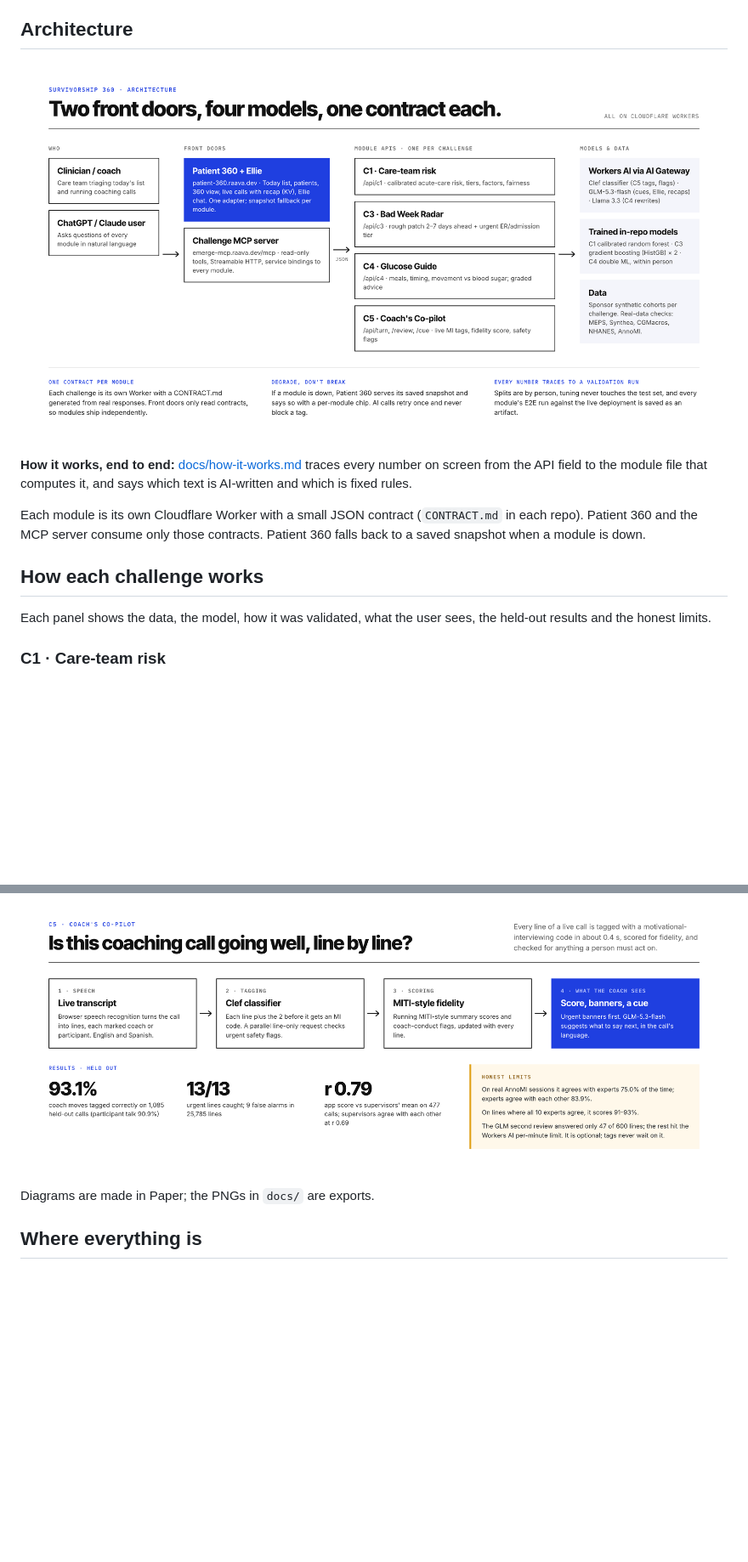
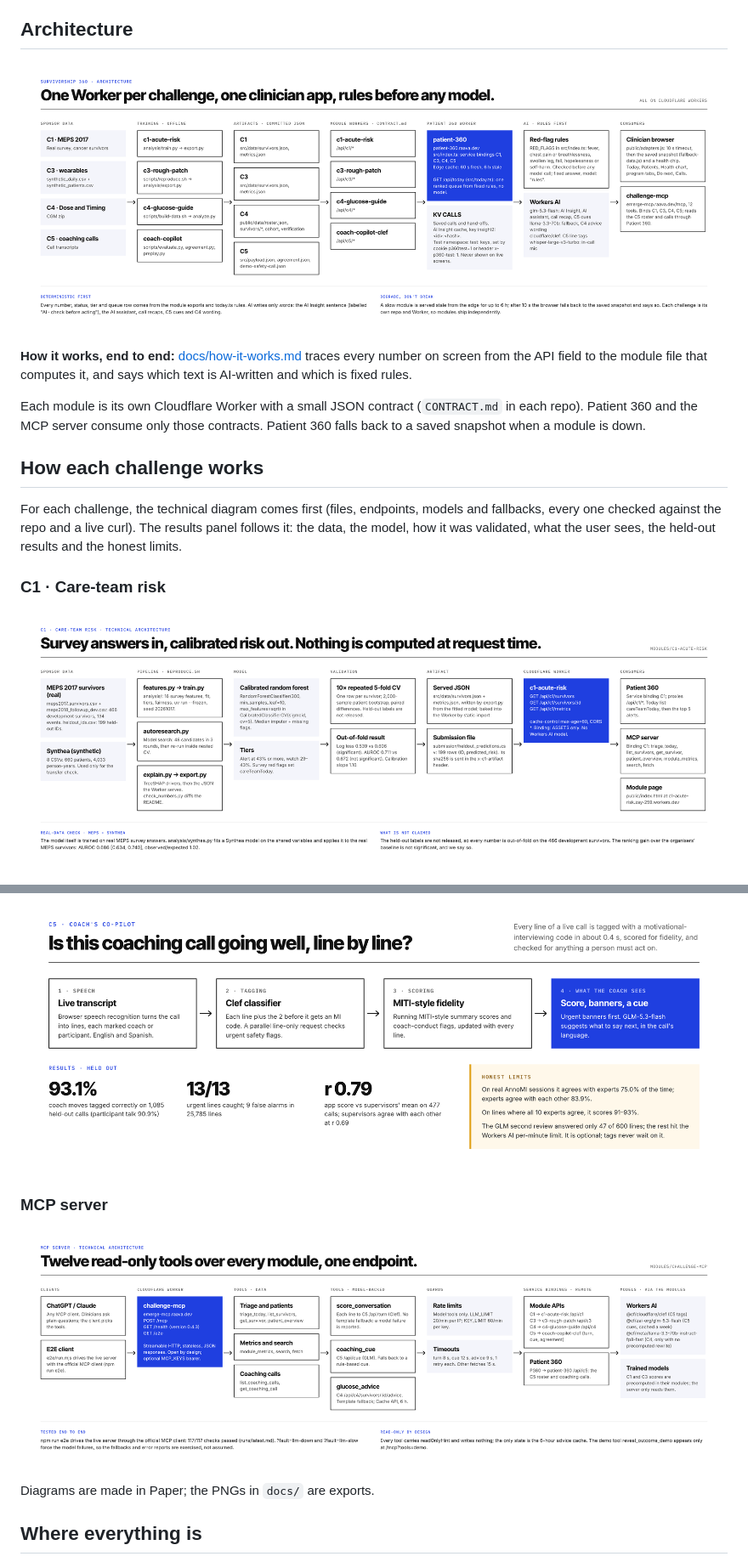
Before and after one commit to zaycruz/survivorship-360, a Markdown page: README.md, 2 parts joined by grey strips. Shown at 85% size. Drawn GitHub-style; pictures changed too: docs/arch-c1.png (added), docs/arch-mcp.png (added), docs/architecture.png; blank space fills up the shorter version.

Commit message:
README: technical architecture diagram per challenge and MCP; whole-app architecture redrawn (AI assistant, rules before any model)
Co-Authored-By: Claude Opus 5.5 <noreply@anthropic.com>

```diff
--- a/README.md
+++ b/README.md
@@ -45,9 +45,11 @@ Each module is its own Cloudflare Worker with a small JSON contract (`CONTRACT.m
 
 ## How each challenge works
 
-Each panel shows the data, the model, how it was validated, what the user sees, the held-out results and the honest limits.
+For each challenge, the technical diagram comes first (files, endpoints, models and fallbacks, every one checked against the repo and a live curl). The results panel follows it: the data, the model, how it was validated, what the user sees, the held-out results and the honest limits.
 
 ### C1 · Care-team risk
+
+![C1 technical architecture](docs/arch-c1.png)
 
 ![C1 Care-team risk](docs/c1.png)
 
@@ -64,4 +72,8 @@ Each panel shows the data, the model, how it was validated, what the user sees,
 ![C5 Coach's Co-pilot](docs/c5.png)
+
+### MCP server
+
+![MCP server technical architecture](docs/arch-mcp.png)
 
 Diagrams are made in Paper; the PNGs in `docs/` are exports.
 
```
Also changed, not shown: other parts of README.md (+6 -0 lines), docs/arch-c3.png (added), docs/arch-c4.png (added), docs/arch-c5.png (added).
